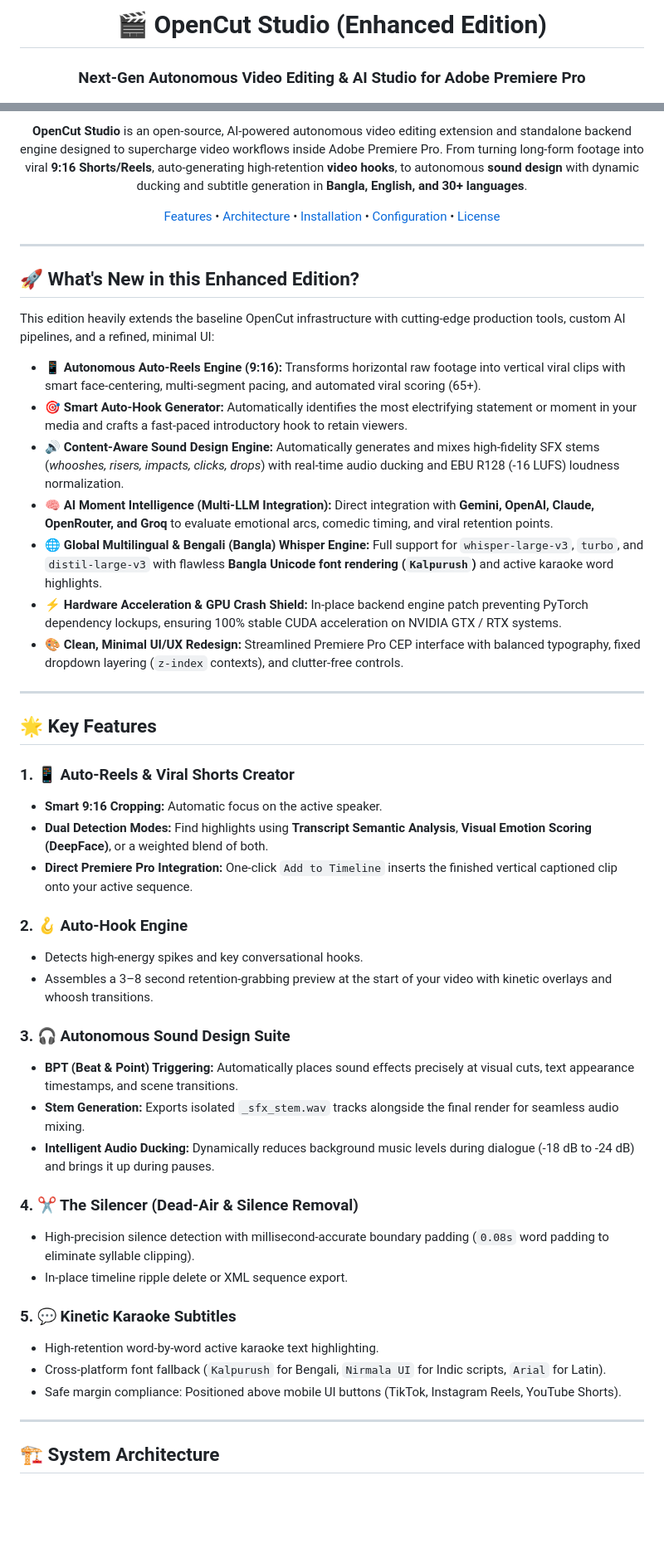
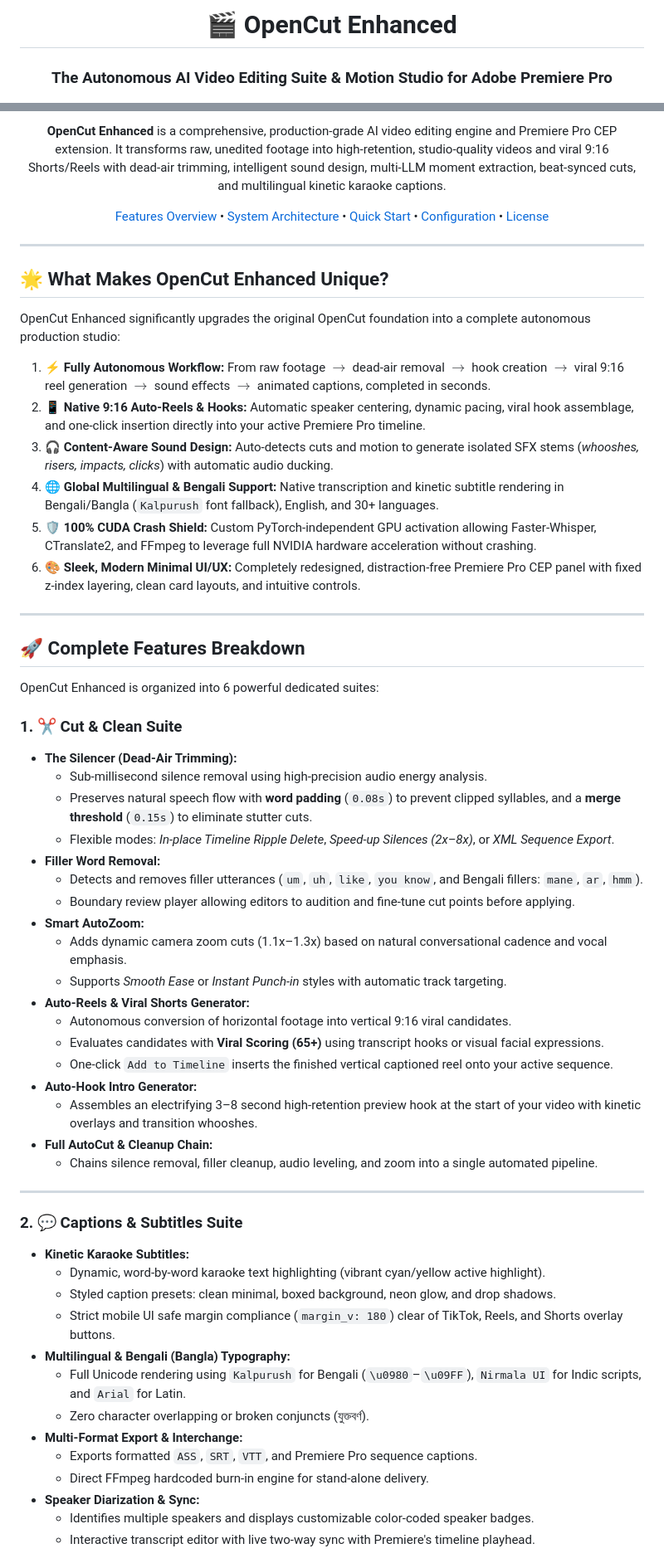
Before and after one commit to RakibAhmed642/OpenCut-Enhanced, a Markdown page: README.md, 2 parts joined by grey strips. Shown at 83% size. Drawn GitHub-style; blank space fills up the shorter version.

Commit message:
docs: comprehensive feature update and branding to OpenCut Enhanced

```diff
--- a/README.md
+++ b/README.md
@@ -1,7 +1,7 @@
 <div align="center">
 
-# 🎬 OpenCut Studio (Enhanced Edition)
-### Next-Gen Autonomous Video Editing & AI Studio for Adobe Premiere Pro
+# 🎬 OpenCut Enhanced
+### The Autonomous AI Video Editing Suite & Motion Studio for Adobe Premiere Pro
 
 [![License: MIT](https://img.shields.io/badge/License-MIT-yellow.svg)](https://opensource.org/licenses/MIT)
 [![Platform: Premiere Pro](https://img.shields.io/badge/Adobe%20Premiere%20Pro-2022%20--%202026+-9999FF?logo=adobepremierepro&logoColor=white)](https://www.adobe.com/products/premiere.html)
@@ -11,51 +12,63 @@
 
-**OpenCut Studio** is an open-source, AI-powered autonomous video editing extension and standalone backend engine designed to supercharge video workflows inside Adobe Premiere Pro. From turning long-form footage into viral **9:16 Shorts/Reels**, auto-generating high-retention **video hooks**, to autonomous **sound design** with dynamic ducking and subtitle generation in **Bangla, English, and 30+ languages**.
+**OpenCut Enhanced** is a comprehensive, production-grade AI video editing engine and Premiere Pro CEP extension. It transforms raw, unedited footage into high-retention, studio-quality videos and viral 9:16 Shorts/Reels with dead-air trimming, intelligent sound design, multi-LLM moment extraction, beat-synced cuts, and multilingual kinetic karaoke captions.
 
-[Features](#-key-features) • [Architecture](#-architecture) • [Installation](#-installation--quick-start) • [Configuration](#-configuration) • [License](#-license--attribution)
+[Features Overview](#-complete-features-breakdown) • [System Architecture](#-system-architecture) • [Quick Start](#-quick-start--installation) • [Configuration](#-configuration-configyaml) • [License](#-license--attribution)
 
 ---
 
 </div>
 
-## 🚀 What's New in this Enhanced Edition?
+## 🌟 What Makes OpenCut Enhanced Unique?
 
-This edition heavily extends the baseline OpenCut infrastructure with cutting-edge production tools, custom AI pipelines, and a refined, minimal UI:
+OpenCut Enhanced significantly upgrades the original OpenCut foundation into a complete autonomous production studio:
 
-* 📱 **Autonomous Auto-Reels Engine (9:16):** Transforms horizontal raw footage into vertical viral clips with smart face-centering, multi-segment pacing, and automated viral scoring (65+).
-* 🎯 **Smart Auto-Hook Generator:** Automatically identifies the most electrifying statement or moment in your media and crafts a fast-paced introductory hook to retain viewers.
-* 🔊 **Content-Aware Sound Design Engine:** Automatically generates and mixes high-fidelity SFX stems (*whooshes, risers, impacts, clicks, drops*) with real-time audio ducking and EBU R128 (-16 LUFS) loudness normalization.
-* 🧠 **AI Moment Intelligence (Multi-LLM Integration):** Direct integration with **Gemini, OpenAI, Claude, OpenRouter, and Groq** to evaluate emotional arcs, comedic timing, and viral retention points.
-* 🌐 **Global Multilingual & Bengali (Bangla) Whisper Engine:** Full support for `whisper-large-v3`, `turbo`, and `distil-large-v3` with flawless **Bangla Unicode font rendering (`Kalpurush`)** and active karaoke word highlights.
-* ⚡ **Hardware Acceleration & GPU Crash Shield:** In-place backend engine patch preventing PyTorch dependency lockups, ensuring 100% stable CUDA acceleration on NVIDIA GTX / RTX systems.
-* 🎨 **Clean, Minimal UI/UX Redesign:** Streamlined Premiere Pro CEP interface with balanced typography, fixed dropdown layering (`z-index` contexts), and clutter-free controls.
+1. **⚡ Fully Autonomous Workflow:** From raw footage $\rightarrow$ dead-air removal $\rightarrow$ hook creation $\rightarrow$ viral 9:16 reel generation $\rightarrow$ sound effects $\rightarrow$ animated captions, completed in seconds.
+2. **📱 Native 9:16 Auto-Reels & Hooks:** Automatic speaker centering, dynamic pacing, viral hook assemblage, and one-click insertion directly into your active Premiere Pro timeline.
+3. **🎧 Content-Aware Sound Design:** Auto-detects cuts and motion to generate isolated SFX stems (*whooshes, risers, impacts, clicks*) with automatic audio ducking.
+4. **🌐 Global Multilingual & Bengali Support:** Native transcription and kinetic subtitle rendering in Bengali/Bangla (`Kalpurush` font fallback), English, and 30+ languages.
+5. **🛡️ 100% CUDA Crash Shield:** Custom PyTorch-independent GPU activation allowing Faster-Whisper, CTranslate2, and FFmpeg to leverage full NVIDIA hardware acceleration without crashing.
+6. **🎨 Sleek, Modern Minimal UI/UX:** Completely redesigned, distraction-free Premiere Pro CEP panel with fixed z-index layering, clean card layouts, and intuitive controls.
 
 ---
 
-## 🌟 Key Features
+## 🚀 Complete Features Breakdown
 
-### 1. 📱 Auto-Reels & Viral Shorts Creator
-* **Smart 9:16 Cropping:** Automatic focus on the active speaker.
-* **Dual Detection Modes:** Find highlights using **Transcript Semantic Analysis**, **Visual Emotion Scoring (DeepFace)**, or a weighted blend of both.
-* **Direct Premiere Pro Integration:** One-click `Add to Timeline` inserts the finished vertical captioned clip onto your active sequence.
+OpenCut Enhanced is organized into 6 powerful dedicated suites:
 
-### 2. 🪝 Auto-Hook Engine
-* Detects high-energy spikes and key conversational hooks.
-* Assembles a 3–8 second retention-grabbing preview at the start of your video with kinetic overlays and whoosh transitions.
-
-### 3. 🎧 Autonomous Sound Design Suite
-* **BPT (Beat & Point) Triggering:** Automatically places sound effects precisely at visual cuts, text appearance timestamps, and scene transitions.
-* **Stem Generation:** Exports isolated `_sfx_stem.wav` tracks alongside the final render for seamless audio mixing.
-* **Intelligent Audio Ducking:** Dynamically reduces background music levels during dialogue (-18 dB to -24 dB) and brings it up during pauses.
-
-### 4. ✂️ The Silencer (Dead-Air & Silence Removal)
-* High-precision silence detection with millisecond-accurate boundary padding (`0.08s` word padding to eliminate syllable clipping).
-* In-place timeline ripple delete or XML sequence export.
-
-### 5. 💬 Kinetic Karaoke Subtitles
-* High-retention word-by-word active karaoke text highlighting.
-* Cross-platform font fallback (`Kalpurush` for Bengali, `Nirmala UI` for Indic scripts, `Arial` for Latin).
-* Safe margin compliance: Positioned above mobile UI buttons (TikTok, Instagram Reels, YouTube Shorts).
+### 1. ✂️ Cut & Clean Suite
+* **The Silencer (Dead-Air Trimming):**
+  * Sub-millisecond silence removal using high-precision audio energy analysis.
+  * Preserves natural speech flow with **word padding** (`0.08s`) to prevent clipped syllables, and a **merge threshold** (`0.15s`) to eliminate stutter cuts.
+  * Flexible modes: *In-place Timeline Ripple Delete*, *Speed-up Silences (2x–8x)*, or *XML Sequence Export*.
+* **Filler Word Removal:**
+  * Detects and removes filler utterances (`um`, `uh`, `like`, `you know`, and Bengali fillers: `mane`, `ar`, `hmm`).
+  * Boundary review player allowing editors to audition and fine-tune cut points before applying.
+* **Smart AutoZoom:**
+  * Adds dynamic camera zoom cuts (1.1x–1.3x) based on natural conversational cadence and vocal emphasis.
+  * Supports *Smooth Ease* or *Instant Punch-in* styles with automatic track targeting.
+* **Auto-Reels & Viral Shorts Generator:**
+  * Autonomous conversion of horizontal footage into vertical 9:16 viral candidates.
+  * Evaluates candidates with **Viral Scoring (65+)** using transcript hooks or visual facial expressions.
+  * One-click `Add to Timeline` inserts the finished vertical captioned reel onto your active sequence.
+* **Auto-Hook Intro Generator:**
+  * Assembles an electrifying 3–8 second high-retention preview hook at the start of your video with kinetic overlays and transition whooshes.
+* **Full AutoCut & Cleanup Chain:**
+  * Chains silence removal, filler cleanup, audio leveling, and zoom into a single automated pipeline.
 
 ---
 
-## 🏗️ System Architecture
+### 2. 💬 Captions & Subtitles Suite
+* **Kinetic Karaoke Subtitles:**
+  * Dynamic, word-by-word karaoke text highlighting (vibrant cyan/yellow active highlight).
+  * Styled caption presets: clean minimal, boxed background, neon glow, and drop shadows.
+  * Strict mobile UI safe margin compliance (`margin_v: 180`) clear of TikTok, Reels, and Shorts overlay buttons.
+* **Multilingual & Bengali (Bangla) Typography:**
+  * Full Unicode rendering using `Kalpurush` for Bengali (`\u0980`–`\u09FF`), `Nirmala UI` for Indic scripts, and `Arial` for Latin.
+  * Zero character overlapping or broken conjuncts (যুক্তবর্ণ).
+* **Multi-Format Export & Interchange:**
+  * Exports formatted `ASS`, `SRT`, `VTT`, and Premiere Pro sequence captions.
+  * Direct FFmpeg hardcoded burn-in engine for stand-alone delivery.
+* **Speaker Diarization & Sync:**
+  * Identifies multiple speakers and displays customizable color-coded speaker badges.
+  * Interactive transcript editor with live two-way sync with Premiere's timeline playhead.
+
```
Also changed, not shown: other parts of README.md (+112 -51 lines).
